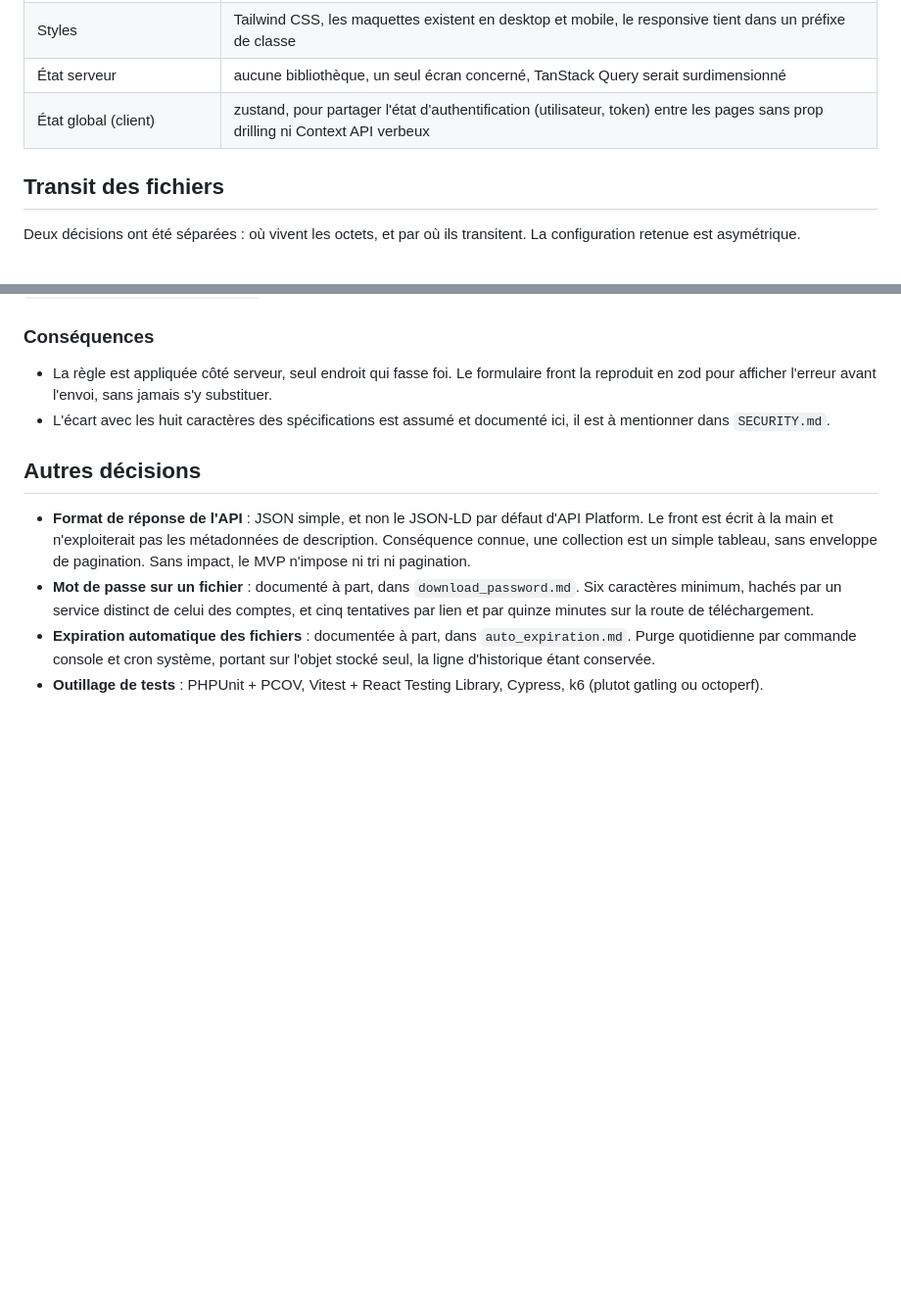
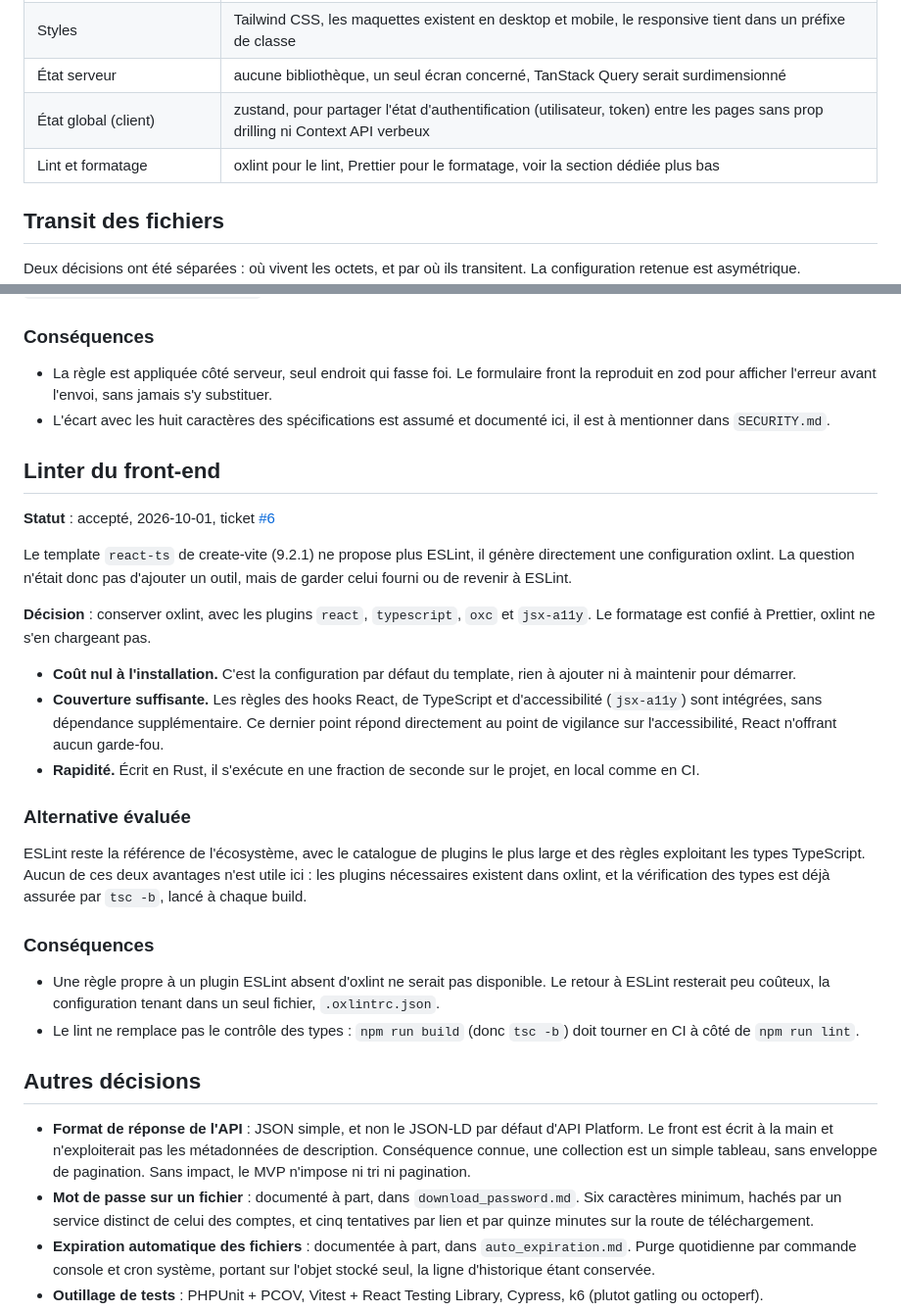
Before and after one commit to quentin-mace/OC_AL_P4_DataShare, a Markdown page: docs/architectureDecisions/tech_stack.md, 2 parts joined by grey strips. Shown at 98% size. Rendered like a GitHub page; blank space fills up the shorter version.

Commit message:
docs: record the front-end linter choice (#6)
Co-Authored-By: Claude Opus 5.5 <noreply@anthropic.com>

```diff
--- a/docs/architectureDecisions/tech_stack.md
+++ b/docs/architectureDecisions/tech_stack.md
@@ -29,6 +29,7 @@ React n'impose rien, donc le stack front est défini par ce qui l'entoure. Ces c
 | Styles | Tailwind CSS, les maquettes existent en desktop et mobile, le responsive tient dans un préfixe de classe         |
 | État serveur | aucune bibliothèque, un seul écran concerné, TanStack Query serait surdimensionné                                |
 | État global (client) | zustand, pour partager l'état d'authentification (utilisateur, token) entre les pages sans prop drilling ni Context API verbeux |
+| Lint et formatage | oxlint pour le lint, Prettier pour le formatage, voir la section dédiée plus bas |
 
 ## Transit des fichiers
 
@@ -156,6 +157,27 @@ La contrainte est écartée pour une raison d'architecture, pas de sécurité :
 - La règle est appliquée côté serveur, seul endroit qui fasse foi. Le formulaire front la reproduit en zod pour afficher l'erreur avant l'envoi, sans jamais s'y substituer.
 - L'écart avec les huit caractères des spécifications est assumé et documenté ici, il est à mentionner dans `SECURITY.md`.
 
+## Linter du front-end
+
+**Statut** : accepté, 2026-10-01, ticket [#6](https://github.com/quentin-mace/OC_AL_P4_DataShare/issues/6)
+
+Le template `react-ts` de create-vite (9.2.1) ne propose plus ESLint, il génère directement une configuration oxlint. La question n'était donc pas d'ajouter un outil, mais de garder celui fourni ou de revenir à ESLint.
+
+**Décision** : conserver oxlint, avec les plugins `react`, `typescript`, `oxc` et `jsx-a11y`. Le formatage est confié à Prettier, oxlint ne s'en chargeant pas.
+
+- **Coût nul à l'installation.** C'est la configuration par défaut du template, rien à ajouter ni à maintenir pour démarrer.
+- **Couverture suffisante.** Les règles des hooks React, de TypeScript et d'accessibilité (`jsx-a11y`) sont intégrées, sans dépendance supplémentaire. Ce dernier point répond directement au point de vigilance sur l'accessibilité, React n'offrant aucun garde-fou.
+- **Rapidité.** Écrit en Rust, il s'exécute en une fraction de seconde sur le projet, en local comme en CI.
+
+### Alternative évaluée
+
+ESLint reste la référence de l'écosystème, avec le catalogue de plugins le plus large et des règles exploitant les types TypeScript. Aucun de ces deux avantages n'est utile ici : les plugins nécessaires existent dans oxlint, et la vérification des types est déjà assurée par `tsc -b`, lancé à chaque build.
+
+### Conséquences
+
+- Une règle propre à un plugin ESLint absent d'oxlint ne serait pas disponible. Le retour à ESLint resterait peu coûteux, la configuration tenant dans un seul fichier, `.oxlintrc.json`.
+- Le lint ne remplace pas le contrôle des types : `npm run build` (donc `tsc -b`) doit tourner en CI à côté de `npm run lint`.
+
 ## Autres décisions
 
 - **Format de réponse de l'API** : JSON simple, et non le JSON-LD par défaut d'API Platform. Le front est écrit à la main et n'exploiterait pas les métadonnées de description. Conséquence connue, une collection est un simple tableau, sans enveloppe de pagination. Sans impact, le MVP n'impose ni tri ni pagination.
```
